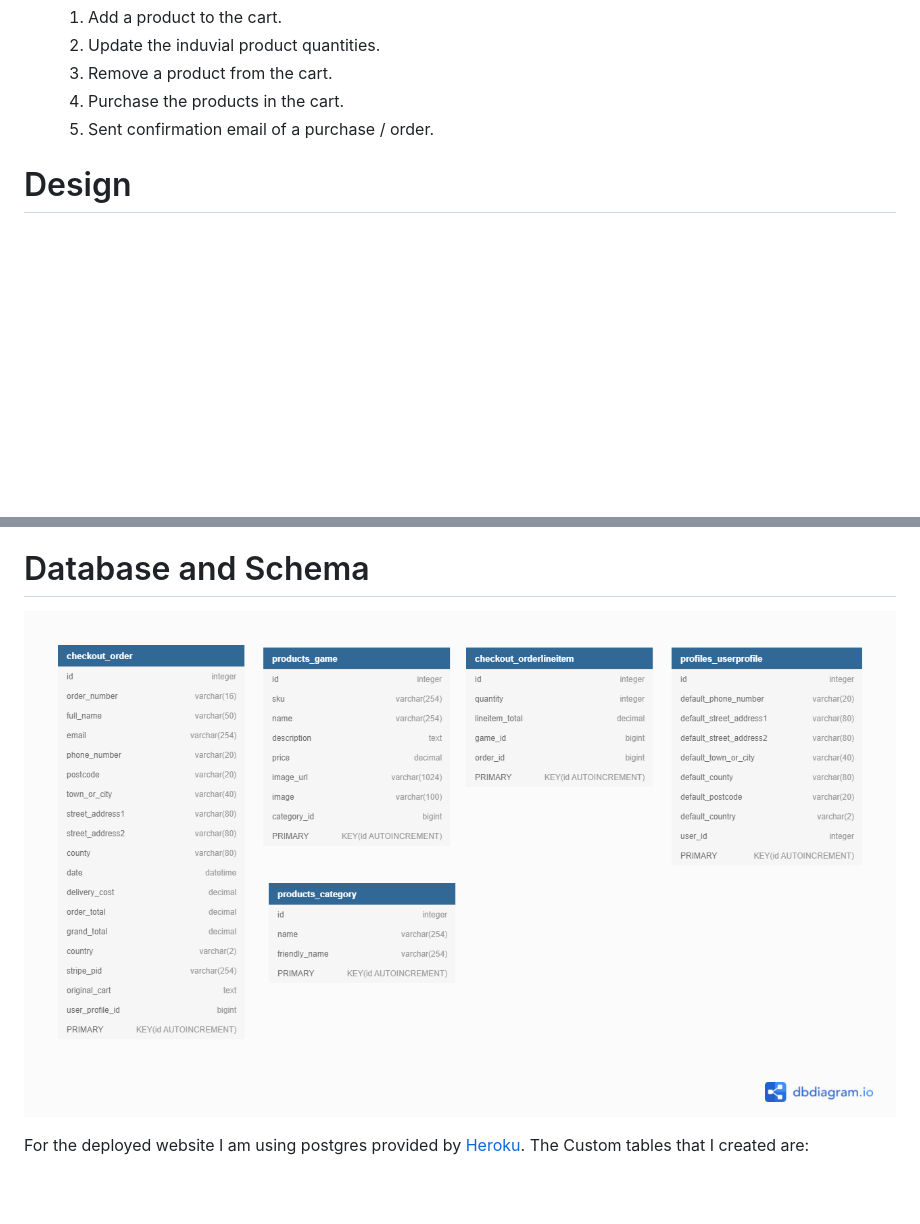
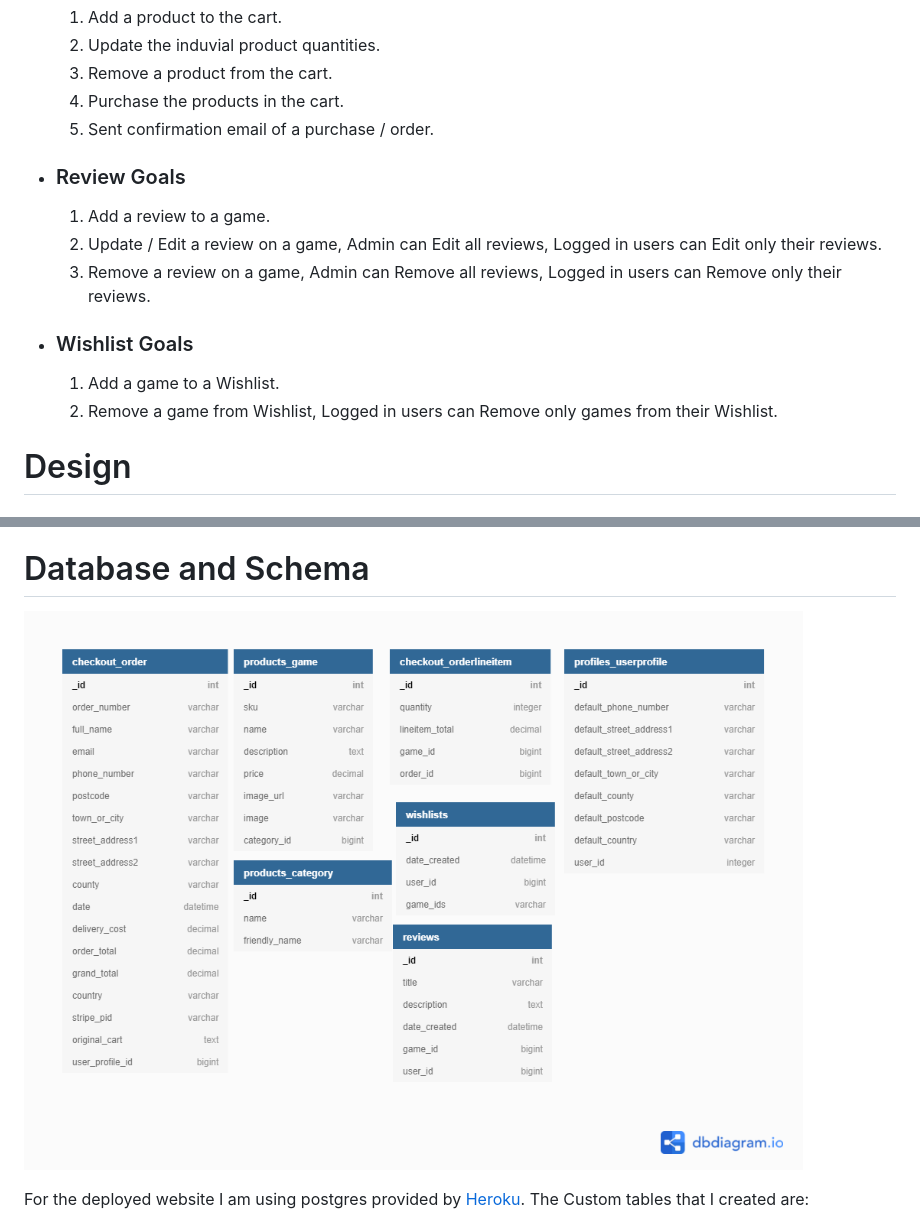
Before and after one commit to Code-Institute-Submissions/KevAndrews-Milestone_Project_4_DecResub, a Markdown page: README.md, 2 parts joined by grey strips. GitHub-like rendering; pictures changed too: wireframes/db_schema.png; blank space fills up the shorter version.

Commit message:
Added review and wishlist to the README User Stories

```diff
--- a/README.md
+++ b/README.md
@@ -58,6 +58,15 @@ Gamers Corner, An e-commerce website were a user can search for and purchase gam
        3. Remove a product from the cart.
        4. Purchase the products in the cart.
        5. Sent confirmation email of a purchase / order.
+
+ -   ### Review Goals
+       1. Add a review to a game.
+       2. Update / Edit a review on a game, Admin can Edit all reviews, Logged in users can Edit only their reviews.
+       3. Remove a review on a game, Admin can Remove all reviews, Logged in users can Remove only their reviews.
+
+ -   ### Wishlist Goals
+       1. Add a game to a Wishlist.
+       3. Remove a game from Wishlist, Logged in users can Remove only games from their Wishlist.
 
 # Design
 ## Strategy Plane
```
Also changed, not shown: TESTING.md (+9 -0 lines).
